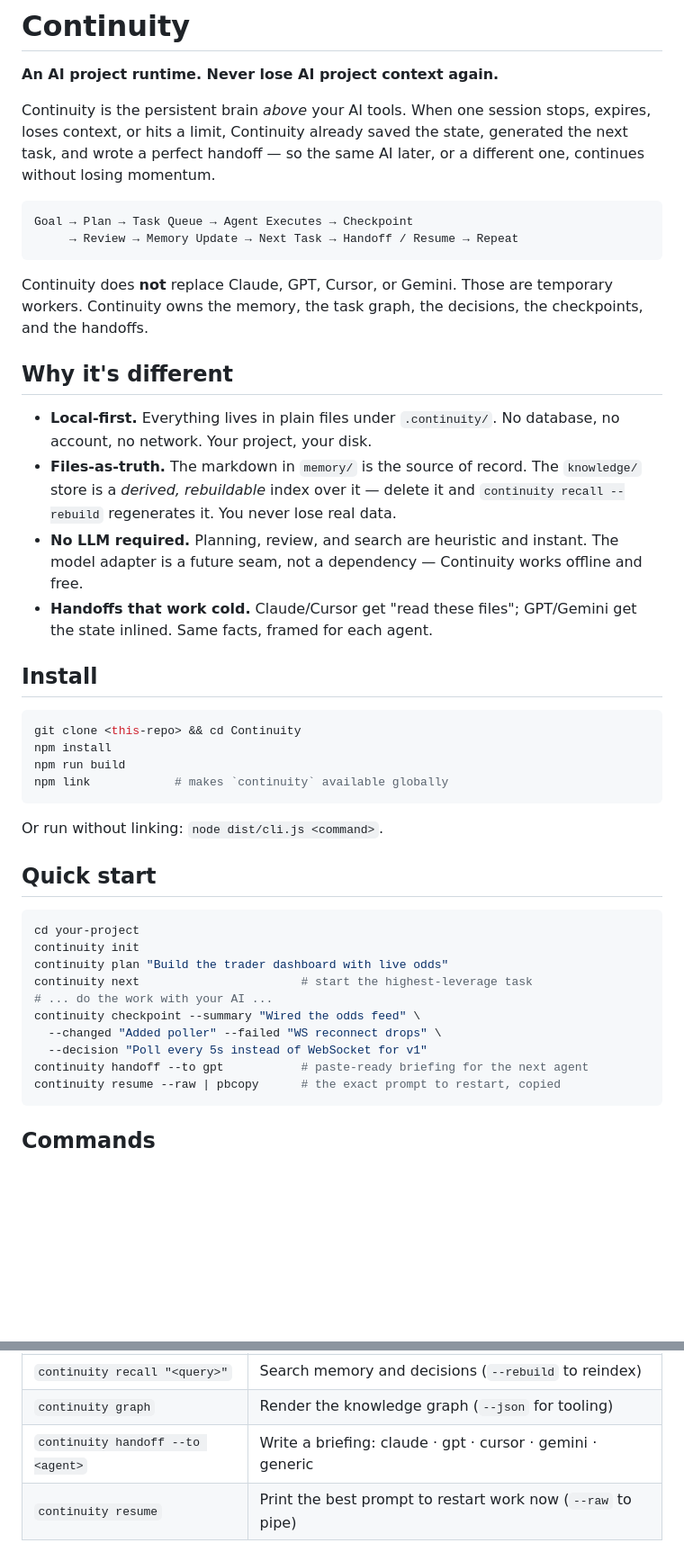
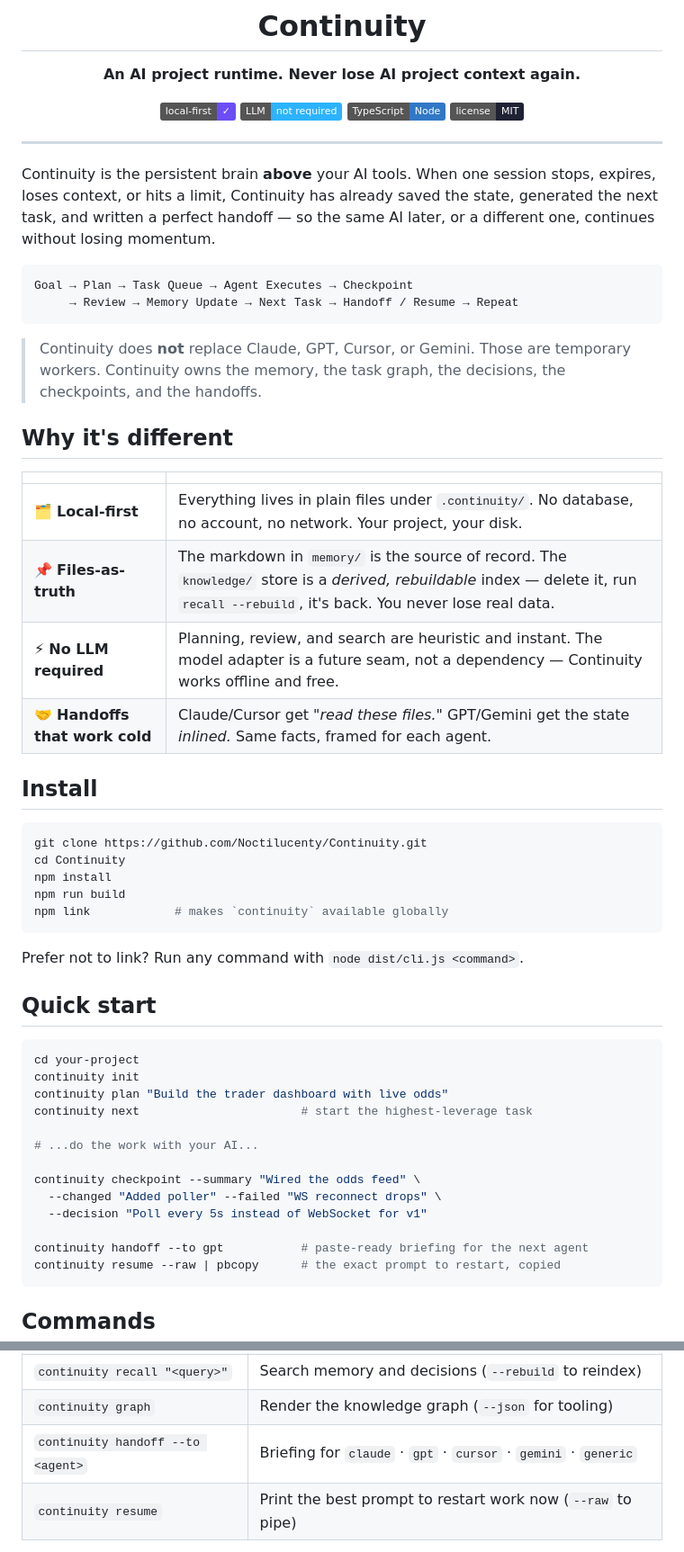
Before and after one commit to Noctilucenty/Continuity, a Markdown page: README.md, 2 parts joined by grey strips. Shown: that part at 90% size. Drawn GitHub-style; badges without logos; blank space fills up the shorter version.

Commit message:
docs: polish README and add logo

````diff
--- a/README.md
+++ b/README.md
@@ -2,43 +6,49 @@
 
 **An AI project runtime. Never lose AI project context again.**
 
-Continuity is the persistent brain *above* your AI tools. When one session stops,
-expires, loses context, or hits a limit, Continuity already saved the state,
-generated the next task, and wrote a perfect handoff — so the same AI later, or a
-different one, continues without losing momentum.
+[![local-first](https://img.shields.io/badge/local--first-✓-6C4DF6)](#whats-on-disk)
+[![no LLM required](https://img.shields.io/badge/LLM-not%20required-2BB3FF)](#why-its-different)
+[![TypeScript](https://img.shields.io/badge/TypeScript-Node-3178C6)](package.json)
+[![license MIT](https://img.shields.io/badge/license-MIT-1E2233)](#license)
+
+</div>
+
+---
+
+Continuity is the persistent brain **above** your AI tools. When one session
+stops, expires, loses context, or hits a limit, Continuity has already saved the
+state, generated the next task, and written a perfect handoff — so the same AI
+later, or a different one, continues without losing momentum.
 
 ```
 Goal → Plan → Task Queue → Agent Executes → Checkpoint
      → Review → Memory Update → Next Task → Handoff / Resume → Repeat
 ```
 
-Continuity does **not** replace Claude, GPT, Cursor, or Gemini. Those are
-temporary workers. Continuity owns the memory, the task graph, the decisions, the
-checkpoints, and the handoffs.
+> Continuity does **not** replace Claude, GPT, Cursor, or Gemini. Those are
+> temporary workers. Continuity owns the memory, the task graph, the decisions,
+> the checkpoints, and the handoffs.
 
 ## Why it's different
 
-- **Local-first.** Everything lives in plain files under `.continuity/`. No
-  database, no account, no network. Your project, your disk.
-- **Files-as-truth.** The markdown in `memory/` is the source of record. The
-  `knowledge/` store is a *derived, rebuildable* index over it — delete it and
-  `continuity recall --rebuild` regenerates it. You never lose real data.
-- **No LLM required.** Planning, review, and search are heuristic and instant.
-  The model adapter is a future seam, not a dependency — Continuity works offline
-  and free.
-- **Handoffs that work cold.** Claude/Cursor get "read these files"; GPT/Gemini
-  get the state inlined. Same facts, framed for each agent.
+| | |
+|---|---|
+| 🗂️ **Local-first** | Everything lives in plain files under `.continuity/`. No database, no account, no network. Your project, your disk. |
+| 📌 **Files-as-truth** | The markdown in `memory/` is the source of record. The `knowledge/` store is a *derived, rebuildable* index — delete it, run `recall --rebuild`, it's back. You never lose real data. |
+| ⚡ **No LLM required** | Planning, review, and search are heuristic and instant. The model adapter is a future seam, not a dependency — Continuity works offline and free. |
+| 🤝 **Handoffs that work cold** | Claude/Cursor get *"read these files."* GPT/Gemini get the state *inlined.* Same facts, framed for each agent. |
 
 ## Install
 
 ```bash
-git clone <this-repo> && cd Continuity
+git clone https://github.com/Noctilucenty/Continuity.git
+cd Continuity
 npm install
 npm run build
 npm link            # makes `continuity` available globally
 ```
 
-Or run without linking: `node dist/cli.js <command>`.
+Prefer not to link? Run any command with `node dist/cli.js <command>`.
 
 ## Quick start
 
@@ -47,10 +57,13 @@ cd your-project
 continuity init
 continuity plan "Build the trader dashboard with live odds"
 continuity next                       # start the highest-leverage task
-# ... do the work with your AI ...
+
+# ...do the work with your AI...
+
 continuity checkpoint --summary "Wired the odds feed" \
   --changed "Added poller" --failed "WS reconnect drops" \
   --decision "Poll every 5s instead of WebSocket for v1"
+
 continuity handoff --to gpt           # paste-ready briefing for the next agent
 continuity resume --raw | pbcopy      # the exact prompt to restart, copied
 ```
@@ -69,7 +82,7 @@ continuity resume --raw | pbcopy      # the exact prompt to restart, copied
 | `continuity decide` | Record a decision in the journal (`--over` adds a graph edge) |
 | `continuity recall "<query>"` | Search memory and decisions (`--rebuild` to reindex) |
 | `continuity graph` | Render the knowledge graph (`--json` for tooling) |
-| `continuity handoff --to <agent>` | Write a briefing: claude · gpt · cursor · gemini · generic |
+| `continuity handoff --to <agent>` | Briefing for `claude` · `gpt` · `cursor` · `gemini` · `generic` |
 | `continuity resume` | Print the best prompt to restart work now (`--raw` to pipe) |
 
 Every command that prompts interactively is also fully scriptable via flags, so
````
Also changed, not shown: other parts of README.md (+30 -3 lines), assets/logo.png (added).
